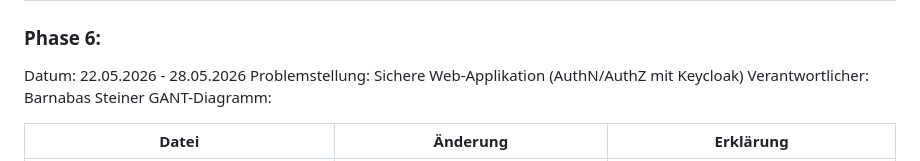
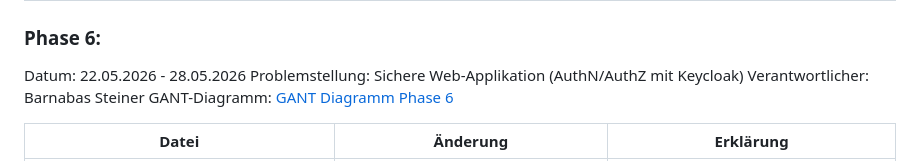
Before and after one commit to Herotech1105/Anwendungsprojekt.Inf, a Markdown page: documentation/doku.md, the part around the change. Drawn GitHub-style.

Commit message:
added GanttDiagramm Ph6

```diff
--- a/documentation/doku.md
+++ b/documentation/doku.md
@@ -143,6 +143,7 @@ Datum:  22.05.2026 - 28.05.2026
 Problemstellung:  Sichere Web-Applikation (AuthN/AuthZ mit Keycloak)
 Verantwortlicher:  Barnabas Steiner
 GANT-Diagramm:
+[GANT Diagramm Phase 6](./Phase_6/GanttPh6.drawio.svg)
 
 | Datei                                   | Änderung                                                                                                                    | Erklärung                                                                                                                    |
 |-----------------------------------------|-----------------------------------------------------------------------------------------------------------------------------|------------------------------------------------------------------------------------------------------------------------------|
```
